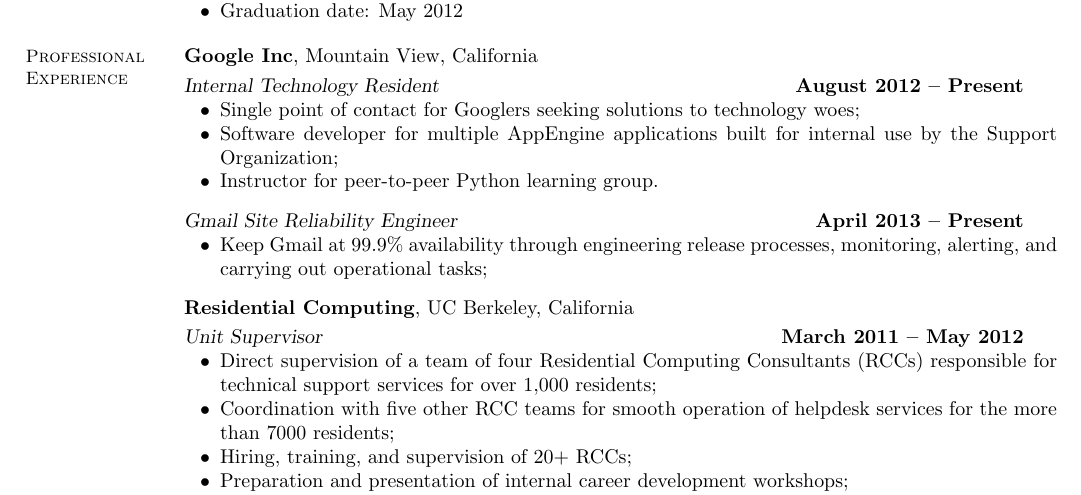
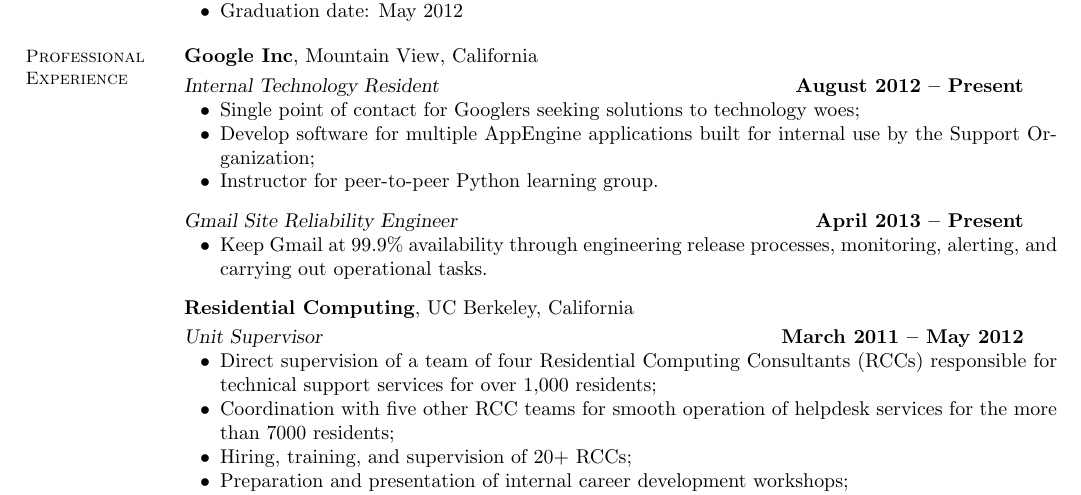
Before and after one commit to samschaevitz/cv, a LaTeX CV (resume.tex): part of page 1 of 2, cut so that both start at the same text. Compiled offline with pdfLaTeX.

Commit message:
Fixed punctuation.

```diff
--- a/resume.tex
+++ b/resume.tex
@@ -40,13 +40,13 @@
 	\textsl{Internal Technology Resident} \hfill \textbf{August 2012 -- Present}
 	\begin{list2}
 		\item Single point of contact for Googlers seeking solutions to technology woes;
-		\item Software developer for multiple AppEngine applications built for internal use by the Support Organization;
+		\item Develop software for multiple AppEngine applications built for internal use by the Support Organization;
 		\item Instructor for peer-to-peer Python learning group.
 	\end{list2}\vspace{-1.5mm}
 
 	\textsl{Gmail Site Reliability Engineer} \hfill \textbf{April 2013 -- Present}
 	\begin{list2}
-		\item Keep Gmail at 99.9\% availability through engineering release processes, monitoring, alerting, and carrying out operational tasks;
+		\item Keep Gmail at 99.9\% availability through engineering release processes, monitoring, alerting, and carrying out operational tasks.
 	\end{list2}\vspace{-1.5mm}
 
 	\textbf{Residential Computing}, UC Berkeley, California \vspace{1mm}\\\vspace{0mm}%
```
Also changed, not shown: resume.pdf, 1 other file.
